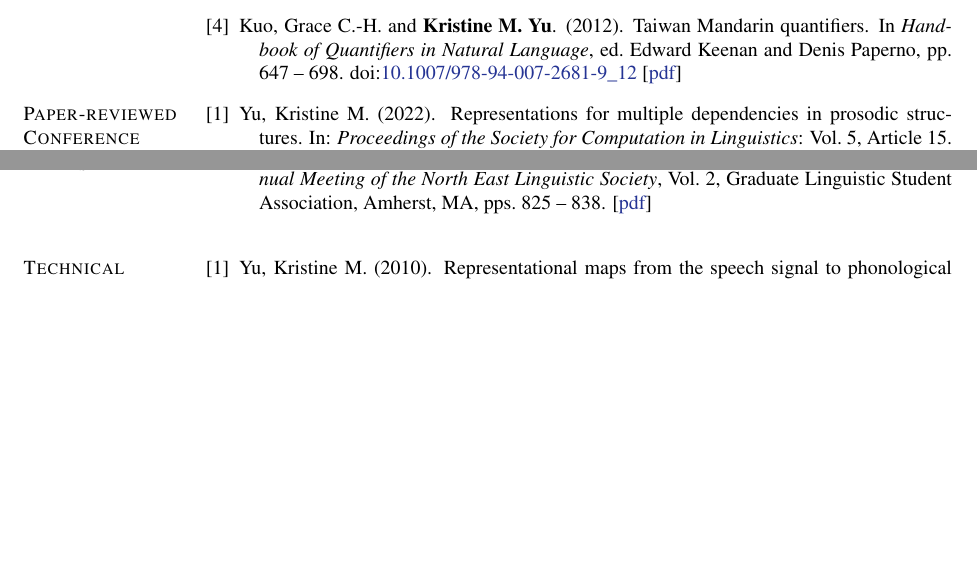
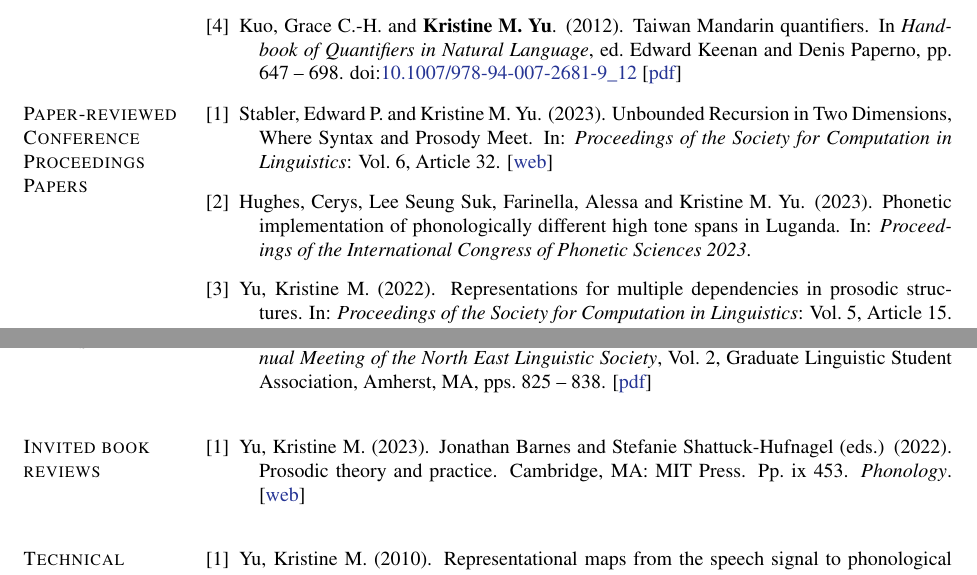
Before and after one commit to krismyu/kmyu-cv, a LaTeX CV (kmyu-cv.tex): two parts of pages 4 and 5 of 13, joined at a grey line, cut so that both start at the same text, the shorter picture padded with empty space. Compiled offline with pdfLaTeX.

Commit message:
Updated some papers

```diff
--- a/kmyu-cv.tex
+++ b/kmyu-cv.tex
@@ -776,6 +776,10 @@ Los Angeles, CA
 \restartlist{bibenum}
 \begin{bibenum}
 
+\item Stabler, Edward P.~and Kristine M. Yu. (2023). Unbounded Recursion in Two Dimensions, Where Syntax and Prosody Meet. In:  \emph{Proceedings of the Society for Computation in Linguistics}: Vol.~6, Article 32. [\href{https://doi.org/10.7275/d12p-8590}{web}]
+
+\item Hughes, Cerys, Lee Seung Suk, Farinella, Alessa and Kristine M. Yu. (2023). Phonetic implementation of phonologically different high tone spans in Luganda. In: \emph{Proceedings of the International Congress of Phonetic Sciences 2023}.
+
 \item Yu, Kristine M. (2022). Representations for multiple dependencies in prosodic structures. In: \emph{Proceedings of the Society for Computation in Linguistics}: Vol.~5, Article 15. \doi{10.7275/hj4r-d776} [\href{https://doi.org/10.7275/hj4r-d776}{web}]
 
 \item Hwang, Hee and Yu, Kristine M. (2020). Word-based Neural Prosody Modeling with ToBI. In: \emph{Proceedings of Speech Prosody 2020}.
@@ -845,6 +849,15 @@ pps.\ 253 -- 270. [\href{http://www.krisyu.org/pages/pdfs/yu2009-fasl17-croatian
 %       Sundara. (under revision). Intonational phonology in Bengali and English
 %       infant-directed speech. \emph{Laboratory Phonology}.
 % \end{bibenum}
+
+\blankline
+
+\section{Invited book reviews}
+
+\restartlist{bibenum}
+\begin{bibenum}
+\item Yu, Kristine M. (2023).  Jonathan Barnes and Stefanie Shattuck-Hufnagel (eds.) (2022). Prosodic theory and practice. Cambridge, MA: MIT Press. Pp.~ix 453. \textit{Phonology}. [\href{https://doi.org/10.1017/S0952675723000052}{web}]
+\end{bibenum}
 
 
 \blankline
```
Also changed, not shown: kmyu-cv.pdf, 1 other file.
